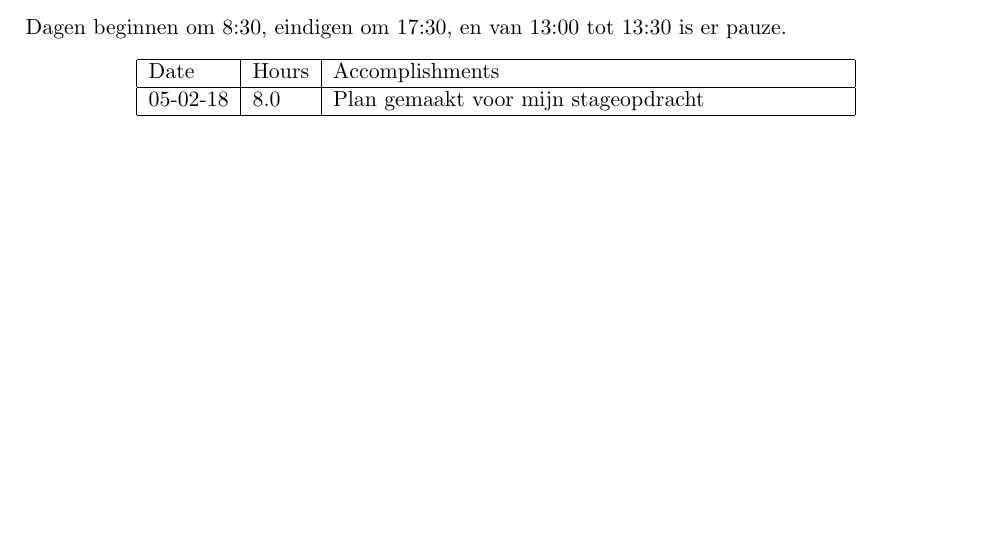
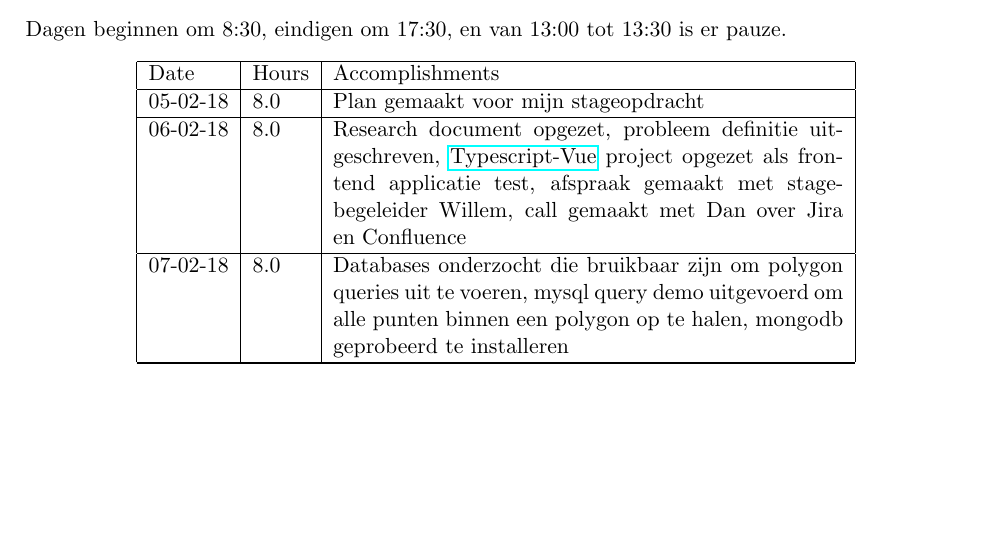
Before and after one commit to Menziess/Latex, a LaTeX document (Afstuderen/Stagedagboek/Stagedagboek.tex, which reads Afstuderen/Stagedagboek/src/uren.tex): part of page 2 of 2, cut so that both start at the same text. Compiled offline with pdfLaTeX.

Commit message:
Added daily tasks.

```diff
--- a/Afstuderen/Stagedagboek/Stagedagboek.tex
+++ b/Afstuderen/Stagedagboek/Stagedagboek.tex
@@ -6,6 +6,7 @@
 \documentclass[11pt]{article}
 
 \usepackage{amsmath,amsfonts,amssymb}
+\usepackage{hyperref}
 \usepackage{upgreek}
 \usepackage{enumerate}
 \usepackage{enumitem}
--- a/Afstuderen/Stagedagboek/src/uren.tex
+++ b/Afstuderen/Stagedagboek/src/uren.tex
@@ -5,6 +5,8 @@ Dagen beginnen om 8:30, eindigen om 17:30, en van 13:00 tot 13:30 is er pauze.
 
     Date & Hours & Accomplishments \\ \hline
     05-02-18 & 8.0 & Plan gemaakt voor mijn stageopdracht \\ \hline
+    06-02-18 & 8.0 & Research document opgezet, probleem definitie uitgeschreven, \href{https://github.com/Menziess/Typescript-Vue-Template}{Typescript-Vue} project opgezet als frontend applicatie test, afspraak gemaakt met stagebegeleider Willem, call gemaakt met Dan over Jira en Confluence \\ \hline
+    07-02-18 & 8.0 & Databases onderzocht die bruikbaar zijn om polygon queries uit te voeren, mysql query demo uitgevoerd om alle punten binnen een polygon op te halen, mongodb geprobeerd te installeren \\ \hline
 
     \hline
     \end{tabular}
```
Also changed, not shown: Afstuderen/Stagedagboek/Stagedagboek.pdf.
